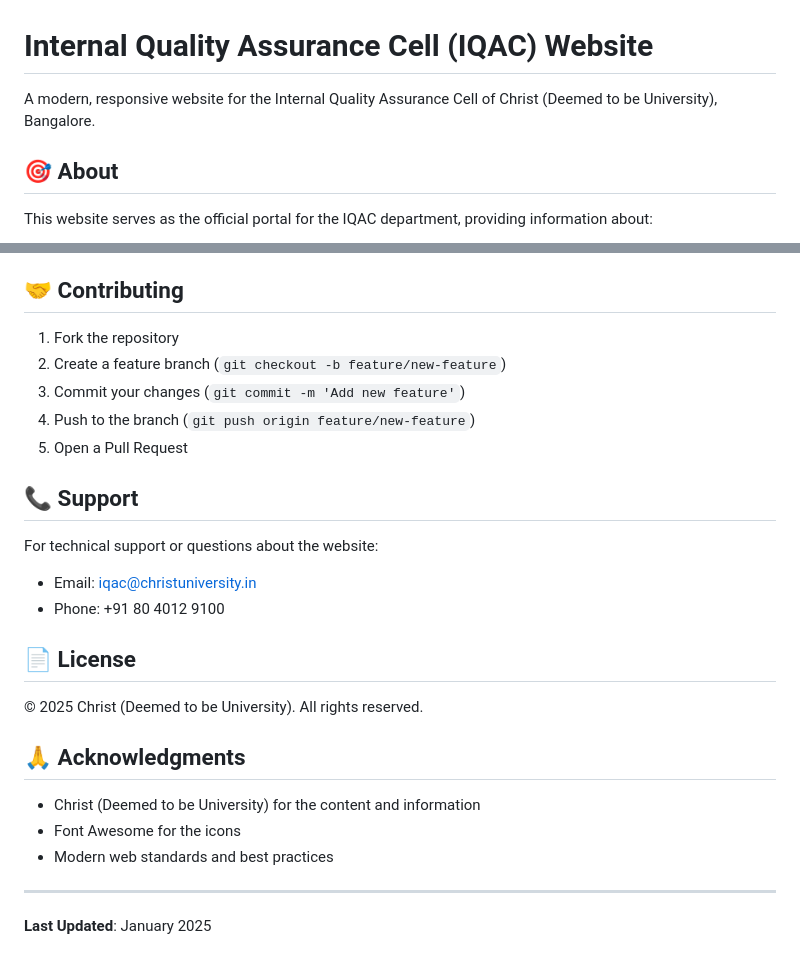
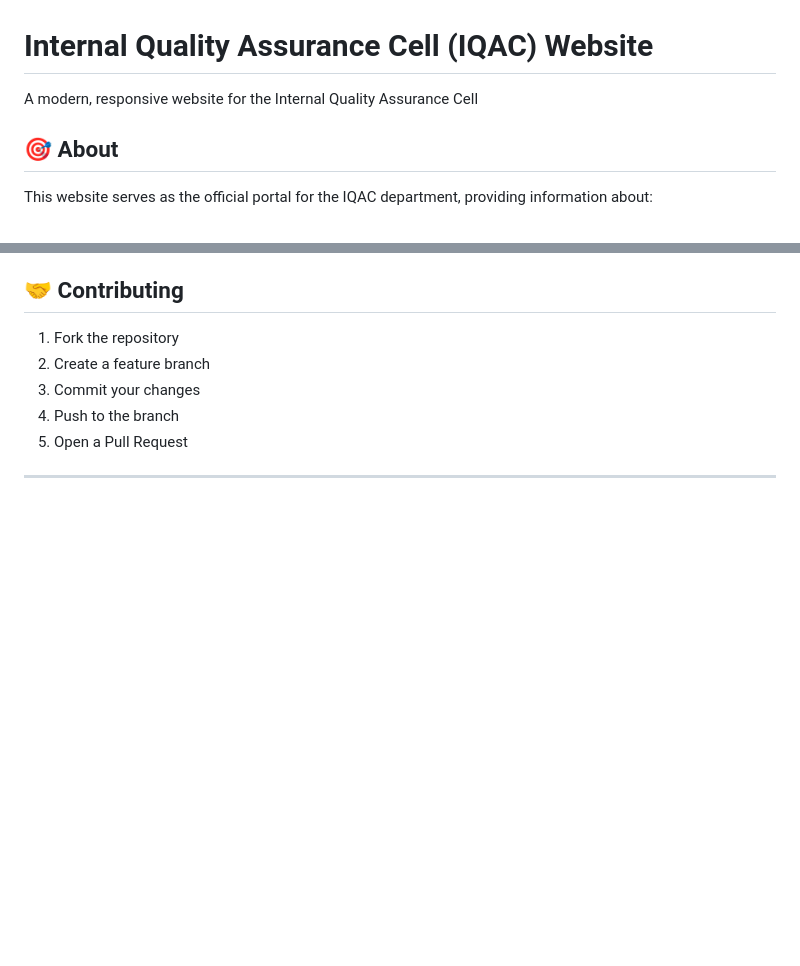
Before and after one commit to adornjim/iqac-website, a Markdown page: README.md, 2 parts joined by grey strips. Rendered like a GitHub page; blank space fills up the shorter version.

```diff
--- a/README.md
+++ b/README.md
@@ -1,6 +1,6 @@
 # Internal Quality Assurance Cell (IQAC) Website
 
-A modern, responsive website for the Internal Quality Assurance Cell of Christ (Deemed to be University), Bangalore.
+A modern, responsive website for the Internal Quality Assurance Cell
 
 ## 🎯 About
 
@@ -154,27 +154,10 @@ The website is deployed and accessible at: [Your GitHub Pages URL will appear he
 ## 🤝 Contributing
 
 1. Fork the repository
-2. Create a feature branch (`git checkout -b feature/new-feature`)
-3. Commit your changes (`git commit -m 'Add new feature'`)
-4. Push to the branch (`git push origin feature/new-feature`)
+2. Create a feature branch
+3. Commit your changes
+4. Push to the branch
 5. Open a Pull Request
 
-## 📞 Support
-
-For technical support or questions about the website:
-- Email: iqac@christuniversity.in
-- Phone: +91 80 4012 9100
-
-## 📄 License
-
-© 2025 Christ (Deemed to be University). All rights reserved.
-
-## 🙏 Acknowledgments
-
-- Christ (Deemed to be University) for the content and information
-- Font Awesome for the icons
-- Modern web standards and best practices
 
 ---
-
-**Last Updated**: January 2025
```
